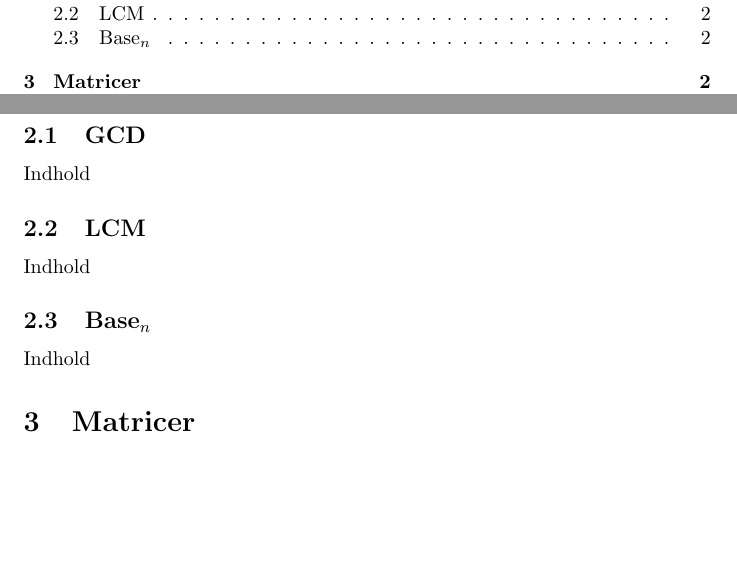
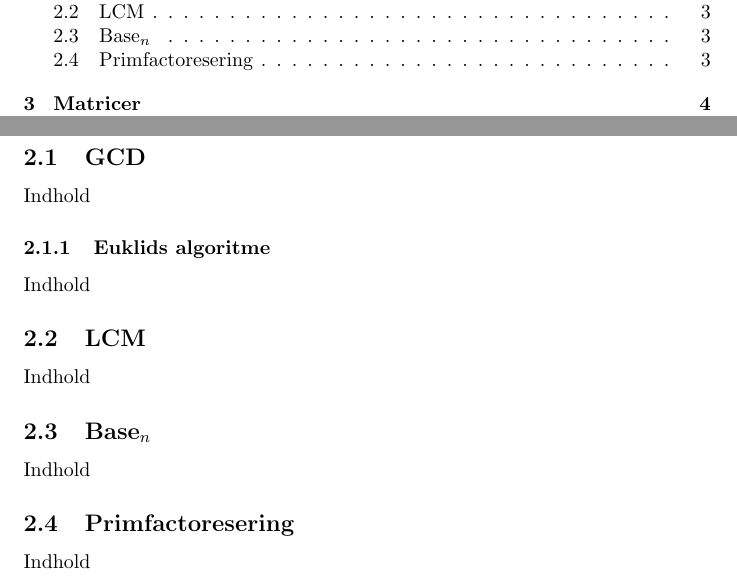
Before and after one commit to taa/dims, a LaTeX document (cheatsheet.tex): two parts of pages 1 and 2 of 5 before the commit and two parts of pages 1 and 3 of 6 after it, joined at a grey line, cut so that both start at the same text, the shorter picture padded with empty space. Compiled offline with pdfLaTeX.

Commit message:
Added subsections.

```diff
--- a/cheatsheet.tex
+++ b/cheatsheet.tex
@@ -25,9 +25,13 @@
   Indhold
   \subsection{GCD}
     Indhold
+    \subsubsection{Euklids algoritme}
+      Indhold
   \subsection{LCM}
     Indhold
   \subsection{Base$_n$}
+    Indhold
+  \subsection{Primfactoresering}
     Indhold
 \section{Matricer}
   Indhold
```
